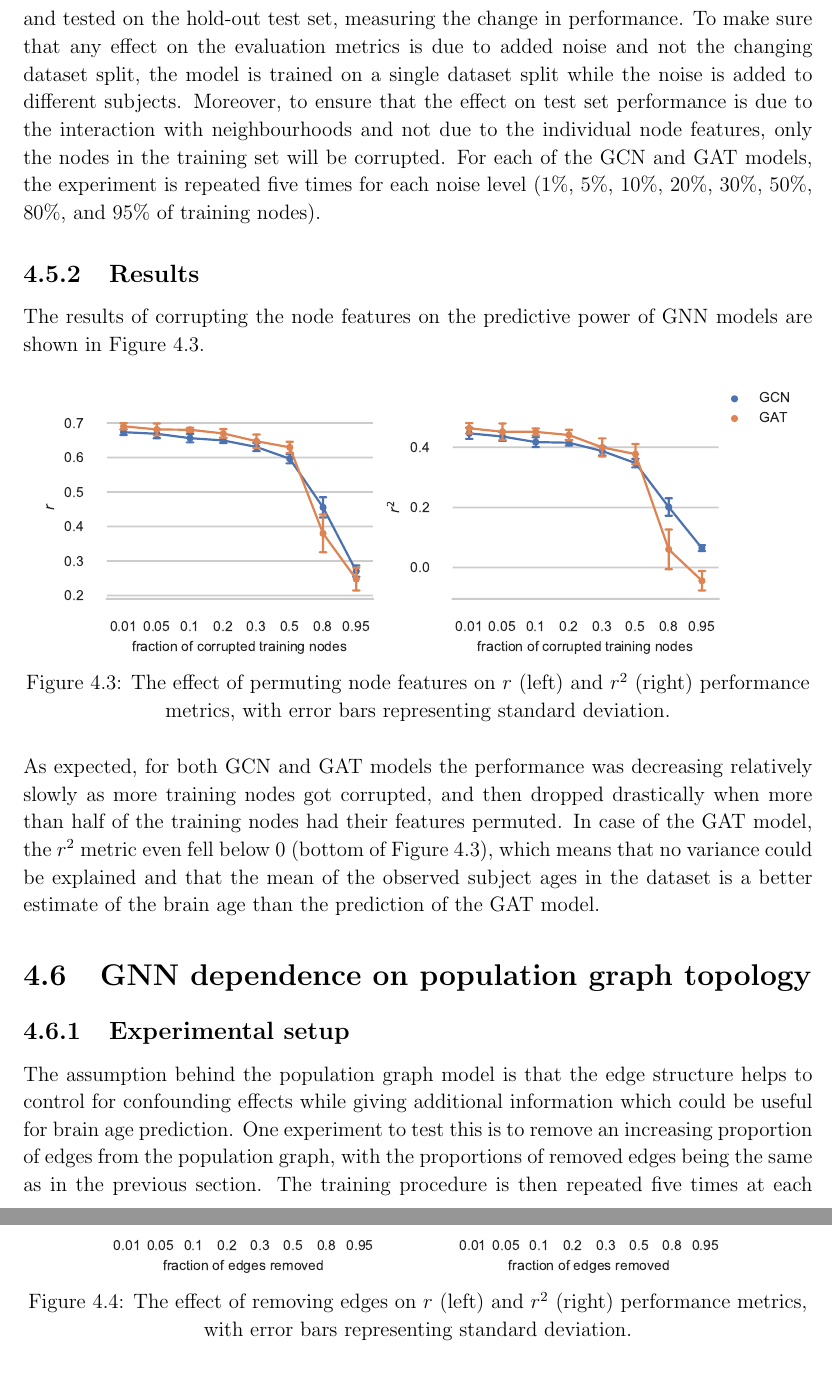
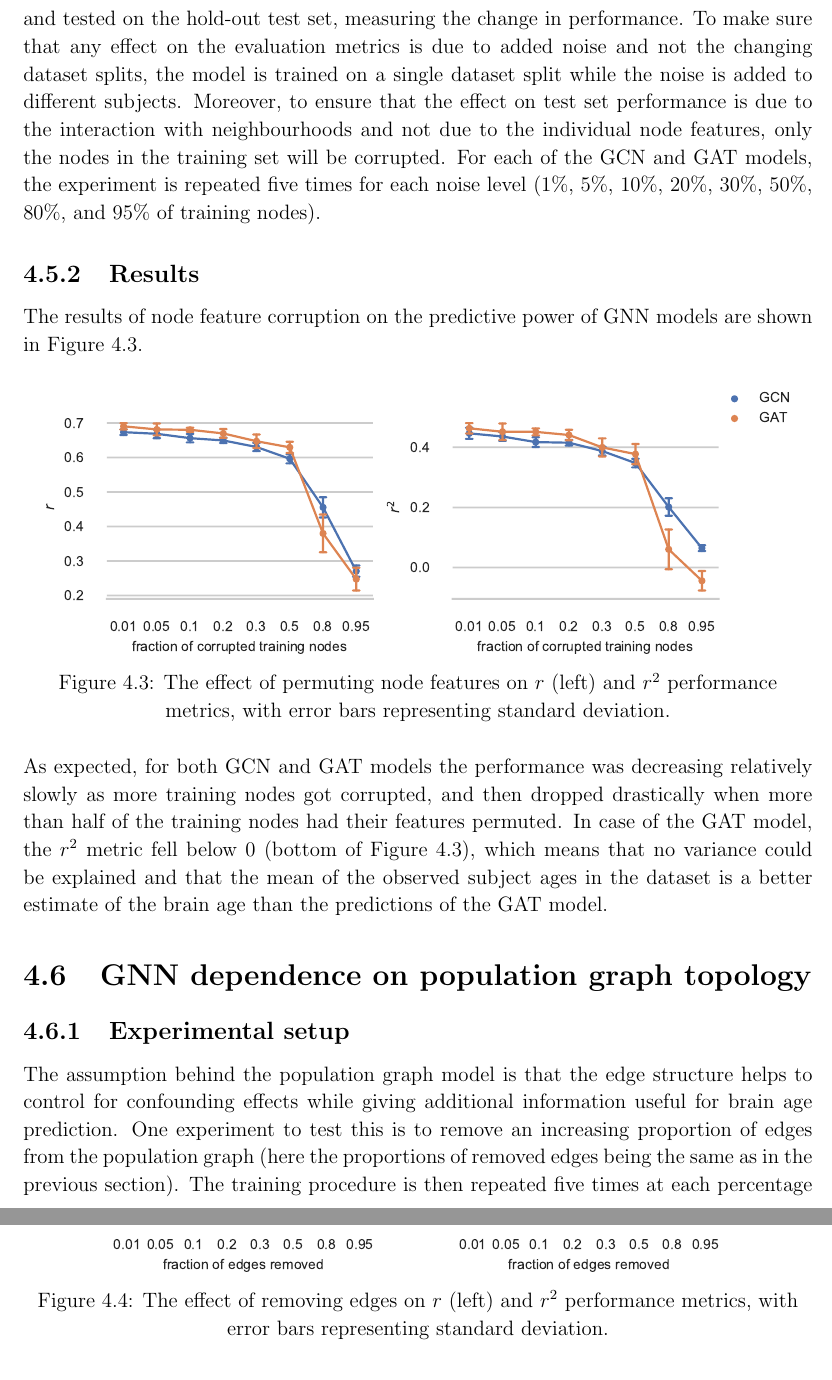
Before and after one commit to kamilest/cst-ii-dissertation, a LaTeX thesis (dissertation/ks830.tex, which reads dissertation/chapters/evaluation.tex): two parts of pages 41 and 42 of 58, joined at a grey line, cut so that both start at the same text. Compiled offline with pdfLaTeX.

Commit message:
Minor evaluation caption etc. fixes

```diff
--- a/dissertation/chapters/evaluation.tex
+++ b/dissertation/chapters/evaluation.tex
@@ -125,31 +113,19 @@ A desirable property for real-world machine learning models is their robustness,
 For population graphs trained on graph neural networks, this could be estimated by adding noise to an increasing proportion of nodes.
 
 \subsection{Experimental setup}
-For the feature noise robustness evaluation, an increasing proportion of population graph nodes is corrupted by randomly permuting their features. Then the model is retrained and tested on the hold-out test set, measuring the change in performance. To make sure that any effect on the evaluation metrics is due to added noise and not the changing dataset split, the model is trained on a single dataset split while the noise is added to different subjects. Moreover, to ensure that the effect on test set performance is due to the interaction with neighbourhoods and not due to the individual node features, only the nodes in the training set will be corrupted. For each of the GCN and GAT models, the experiment is repeated five times for each noise level (1\%, 5\%, 10\%, 20\%, 30\%, 50\%, 80\%, and 95\% of training nodes).
+For the feature noise robustness evaluation, an increasing proportion of population graph nodes is corrupted by randomly permuting their features. Then the model is retrained and tested on the hold-out test set, measuring the change in performance. To make sure that any effect on the evaluation metrics is due to added noise and not the changing dataset splits, the model is trained on a single dataset split while the noise is added to different subjects. Moreover, to ensure that the effect on test set performance is due to the interaction with neighbourhoods and not due to the individual node features, only the nodes in the training set will be corrupted. For each of the GCN and GAT models, the experiment is repeated five times for each noise level (1\%, 5\%, 10\%, 20\%, 30\%, 50\%, 80\%, and 95\% of training nodes).
 
 \subsection{Results}
 
-The results of corrupting the node features on the predictive power of GNN models are shown in Figure~\ref{figure:node-noise}.
-
-% \begin{figure}[h]
-%     \centering
-%     \includegraphics[]{node_noise_r.pdf}
-% %     \caption{The effect of permuting node features on $r$ performance metric, with error bars representing standard deviation}\label{figure:node-noise-r}
-% % \end{figure}
-
-% % \begin{figure}[h]
-% %     \centering
-%     \includegraphics[]{node_noise_r2.pdf}
-%     \caption{The effect of permuting node features on $r$ and $r^2$ performance metrics, with error bars representing standard deviation.}\label{figure:node-noise}
-% \end{figure}
+The results of node feature corruption on the predictive power of GNN models are shown in Figure~\ref{figure:node-noise}.
 
 \begin{figure}[h]
     \centering
     \includegraphics[]{node_noise.pdf}
-    \caption{The effect of permuting node features on $r$ (left) and $r^2$ (right) performance metrics, with error bars representing standard deviation.}\label{figure:node-noise}
+    \caption{The effect of permuting node features on $r$ (left) and $r^2$ performance metrics, with error bars representing standard deviation.}\label{figure:node-noise}
 \end{figure}
 
-As expected, for both GCN and GAT models the performance was decreasing relatively slowly as more training nodes got corrupted, and then dropped drastically when more than half of the training nodes had their features permuted. In case of the GAT model, the $r^2$ metric even fell below 0 (bottom of Figure~\ref{figure:node-noise}), which means that no variance could be explained and that the mean of the observed subject ages in the dataset is a better estimate of the brain age than the prediction of the GAT model.
+As expected, for both GCN and GAT models the performance was decreasing relatively slowly as more training nodes got corrupted, and then dropped drastically when more than half of the training nodes had their features permuted. In case of the GAT model, the $r^2$ metric fell below 0 (bottom of Figure~\ref{figure:node-noise}), which means that no variance could be explained and that the mean of the observed subject ages in the dataset is a better estimate of the brain age than the predictions of the GAT model.
 
 % \subsection{Discussion}
 % In practice, in a big and well-curated dataset such as the UK Biobank, the existence of exact protocols for equipment and measurement taking should prevent there being too many unacceptably noisy scans. Even in that case, the noise would take a milder form than the complete shuffling of features that make the node data meaningless. Having that considered, at low proportions of added noise, both models have been able to retain most of their predictive power, which could indicate their generalisability to new contexts.
@@ -157,6 +133,6 @@ As expected, for both GCN and GAT models the performance was decreasing relative
 
 \section{GNN dependence on population graph topology}
 \subsection{Experimental setup}
-The assumption behind the population graph model is that the edge structure helps to control for confounding effects while giving additional information which could be useful for brain age prediction. One experiment to test this is to remove an increasing proportion of edges from the population graph, with the proportions of removed edges being the same as in the previous section. The training procedure is then repeated five times at each percentage of removed edges using a different random seed. The more edges are removed, the less neighbourhood structure the graph neural network models can exploit, having to rely on individual node features.
+The assumption behind the population graph model is that the edge structure helps to control for confounding effects while giving additional information useful for brain age prediction. One experiment to test this is to remove an increasing proportion of edges from the population graph (here the proportions of removed edges being the same as in the previous section). The training procedure is then repeated five times at each percentage of removed edges using a different random seed. The more edges are removed, the less neighbourhood structure the graph neural network models can exploit, having to rely on individual node features.
 
 \subsection{Results}
@@ -177,6 +141,6 @@ The effect of removing the edges on predictive power of the GNN models is shown
 \begin{figure}[h]
     \centering
     \includegraphics[]{edge_noise.pdf}
-    \caption{The effect of removing edges on $r$ (left) and $r^2$ (right) performance metrics, with error bars representing standard deviation.}\label{figure:edge-noise}
+    \caption{The effect of removing edges on $r$ (left) and $r^2$ performance metrics, with error bars representing standard deviation.}\label{figure:edge-noise}
 \end{figure}
 
```
Also changed, not shown: dissertation/chapters/implementation.tex (+0 -14 lines), dissertation/chapters/evaluation.tex (37 more changed lines).
